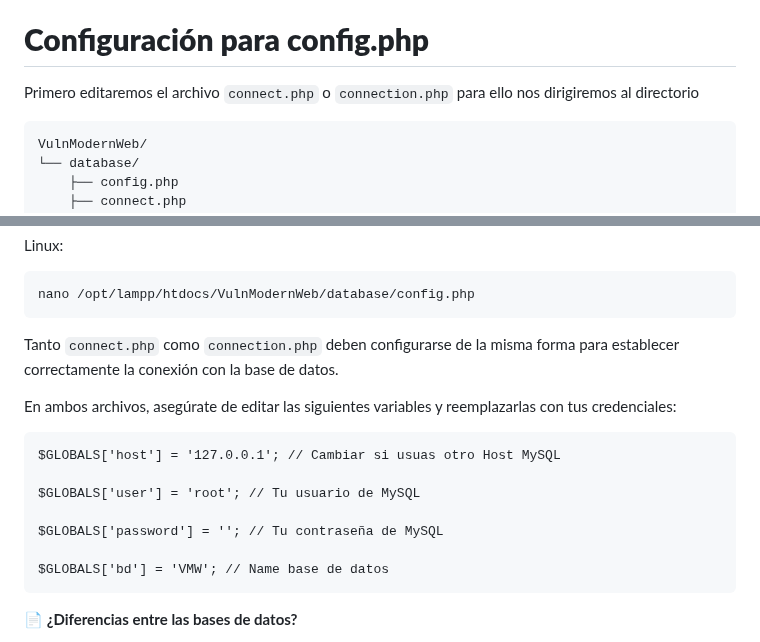
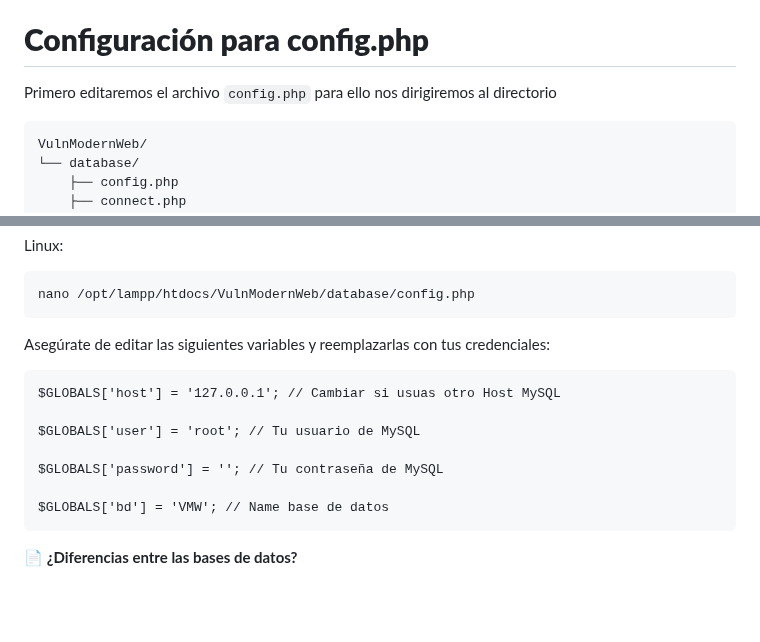
Before and after one commit to lmkbook/VulnModernWeb, a Markdown page: docs/databases/configurebd.md, 2 parts joined by grey strips. Drawn GitHub-style; blank space fills up the shorter version.

````diff
--- a/docs/databases/configurebd.md
+++ b/docs/databases/configurebd.md
@@ -20,7 +20,7 @@ Asegúrate de revisar y adaptar cada archivo según los nombres de base de datos
 
 # **Configuración para config.php**
 
-Primero editaremos el archivo `connect.php` o `connection.php` para ello nos dirigiremos al directorio
+Primero editaremos el archivo `config.php` para ello nos dirigiremos al directorio
 
 ```
 VulnModernWeb/
@@ -41,9 +41,7 @@ Linux:
 nano /opt/lampp/htdocs/VulnModernWeb/database/config.php
 ```
 
-Tanto `connect.php` como `connection.php` deben configurarse de la misma forma para establecer correctamente la conexión con la base de datos.
-
-En ambos archivos, asegúrate de editar las siguientes variables y reemplazarlas con tus credenciales:
+Asegúrate de editar las siguientes variables y reemplazarlas con tus credenciales:
 
 ```
 $GLOBALS['host'] = '127.0.0.1'; // Cambiar si usuas otro Host MySQL
@@ -54,6 +52,7 @@ $GLOBALS['password'] = ''; // Tu contraseña de MySQL
 
 $GLOBALS['bd'] = 'VMW'; // Name base de datos
 ```
+
 **📄 ¿Diferencias entre las bases de datos?**
 
 Para más información sobre las diferencias entre las bases de datos utilizadas en este proyecto, consulta la documentación en:
````
